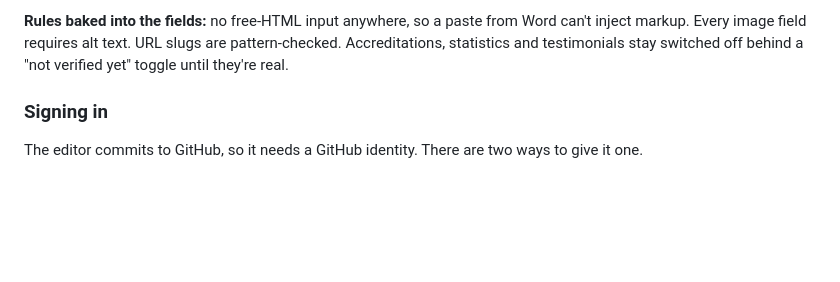
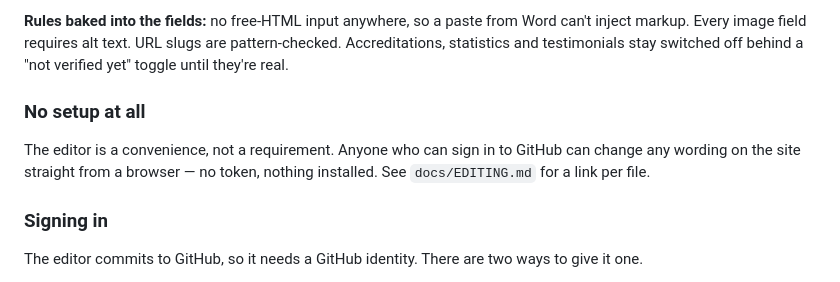
Before and after one commit to advancedbiotechptyltd-cpu/Advanced-solartech-website-, a Markdown page: README.md, the part around the change. Rendered like a GitHub page; blank space fills up the shorter version.

```diff
--- a/README.md
+++ b/README.md
@@ -33,6 +33,12 @@ that can change the design is a CMS that can break the design.
 Word can't inject markup. Every image field requires alt text. URL slugs are
 pattern-checked. Accreditations, statistics and testimonials stay switched off
 behind a "not verified yet" toggle until they're real.
+
+### No setup at all
+
+The editor is a convenience, not a requirement. Anyone who can sign in to GitHub
+can change any wording on the site straight from a browser — no token, nothing
+installed. See `docs/EDITING.md` for a link per file.
 
 ### Signing in
 
```
Also changed, not shown: docs/EDITING.md (added, +67 -0 lines).
